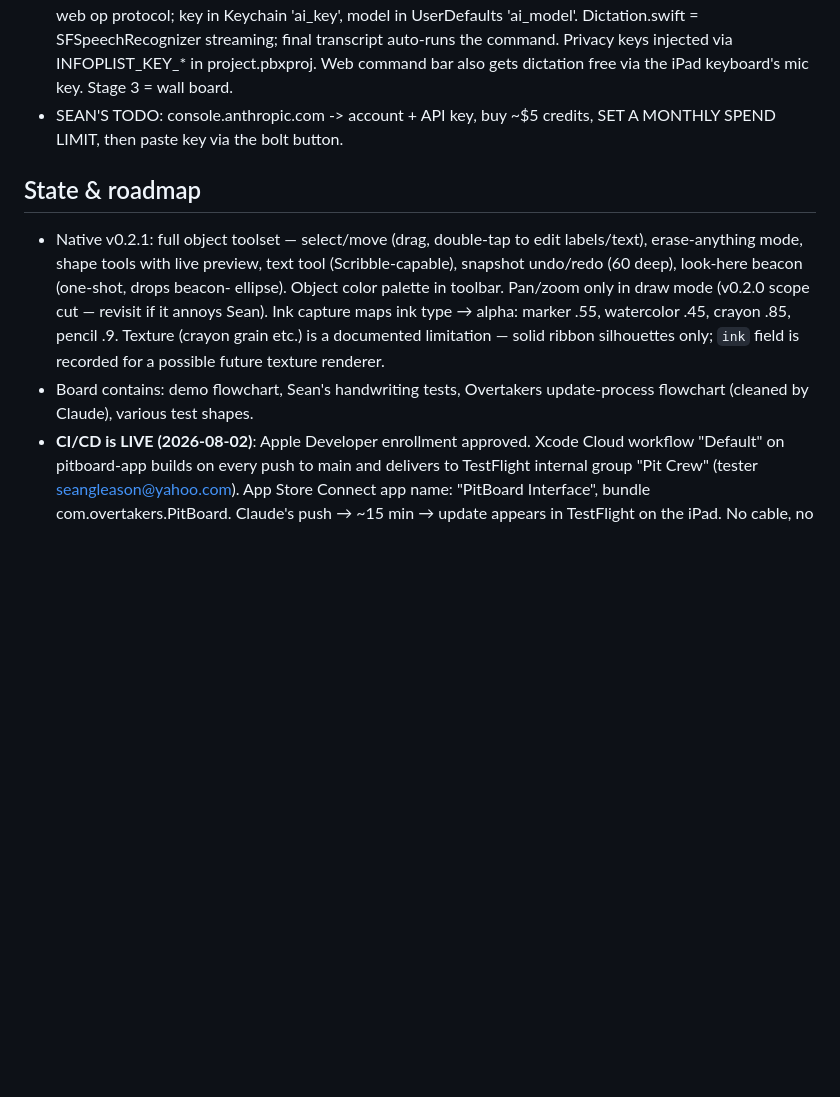
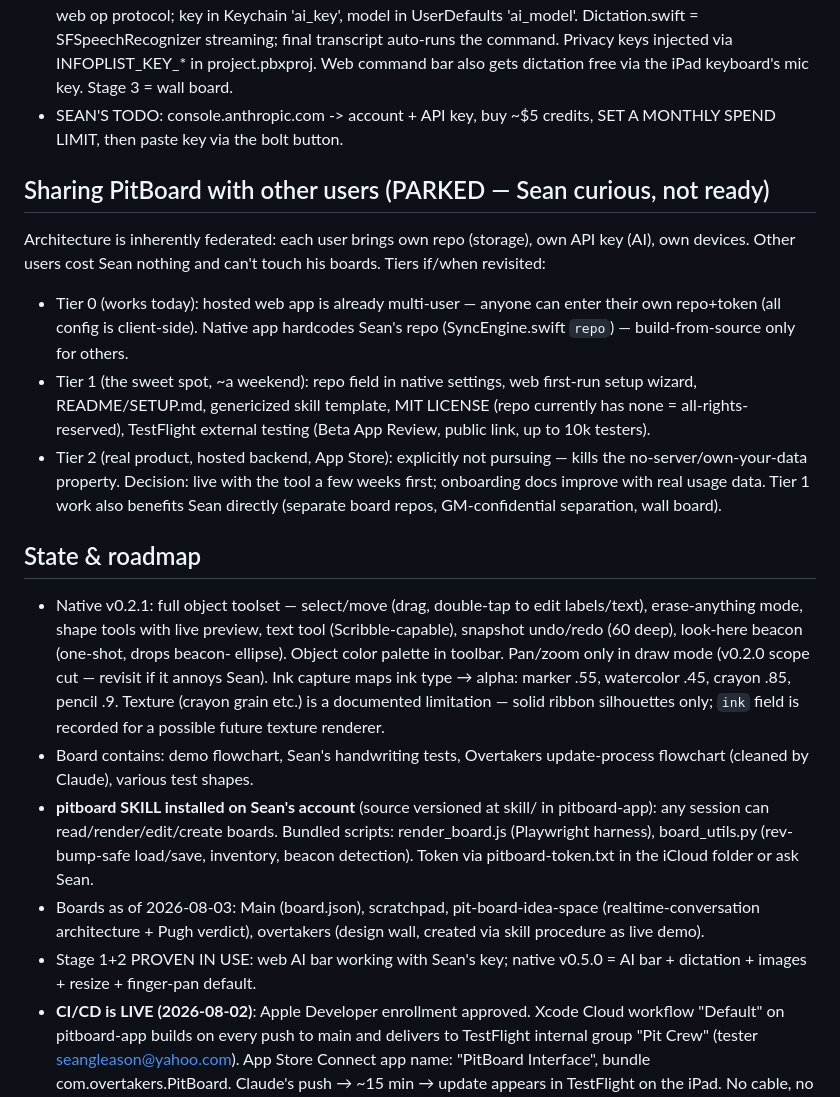
Before and after one commit to Overtakersf1/pitboard-app, a Markdown page: PITBOARD-MEMORY.md, the part around the change. Drawn GitHub-style; blank space fills up the shorter version.

Commit message:
Memory: multi-user sharing plan parked (tiers documented), skill installed, current board/feature state

```diff
--- a/PITBOARD-MEMORY.md
+++ b/PITBOARD-MEMORY.md
@@ -117,6 +117,24 @@ big-touchscreen "talk and modify drawings together" setup.
 - SEAN'S TODO: console.anthropic.com -> account + API key, buy ~$5 credits,
   SET A MONTHLY SPEND LIMIT, then paste key via the bolt button.
 
+## Sharing PitBoard with other users (PARKED — Sean curious, not ready)
+
+Architecture is inherently federated: each user brings own repo (storage), own
+API key (AI), own devices. Other users cost Sean nothing and can't touch his
+boards. Tiers if/when revisited:
+- Tier 0 (works today): hosted web app is already multi-user — anyone can enter
+  their own repo+token (all config is client-side). Native app hardcodes Sean's
+  repo (SyncEngine.swift `repo`) — build-from-source only for others.
+- Tier 1 (the sweet spot, ~a weekend): repo field in native settings, web
+  first-run setup wizard, README/SETUP.md, genericized skill template, MIT
+  LICENSE (repo currently has none = all-rights-reserved), TestFlight external
+  testing (Beta App Review, public link, up to 10k testers).
+- Tier 2 (real product, hosted backend, App Store): explicitly not pursuing —
+  kills the no-server/own-your-data property.
+Decision: live with the tool a few weeks first; onboarding docs improve with
+real usage data. Tier 1 work also benefits Sean directly (separate board repos,
+GM-confidential separation, wall board).
+
 ## State & roadmap
 
 - Native v0.2.1: full object toolset — select/move (drag, double-tap to edit
@@ -129,6 +147,16 @@ big-touchscreen "talk and modify drawings together" setup.
   silhouettes only; `ink` field is recorded for a possible future texture renderer.
 - Board contains: demo flowchart, Sean's handwriting tests, Overtakers update-process
   flowchart (cleaned by Claude), various test shapes.
+- **pitboard SKILL installed on Sean's account** (source versioned at skill/ in
+  pitboard-app): any session can read/render/edit/create boards. Bundled
+  scripts: render_board.js (Playwright harness), board_utils.py (rev-bump-safe
+  load/save, inventory, beacon detection). Token via pitboard-token.txt in the
+  iCloud folder or ask Sean.
+- Boards as of 2026-08-03: Main (board.json), scratchpad, pit-board-idea-space
+  (realtime-conversation architecture + Pugh verdict), overtakers (design wall,
+  created via skill procedure as live demo).
+- Stage 1+2 PROVEN IN USE: web AI bar working with Sean's key; native v0.5.0 =
+  AI bar + dictation + images + resize + finger-pan default.
 - **CI/CD is LIVE (2026-08-02)**: Apple Developer enrollment approved. Xcode Cloud
   workflow "Default" on pitboard-app builds on every push to main and delivers to
   TestFlight internal group "Pit Crew" (tester seangleason@yahoo.com). App Store
```
